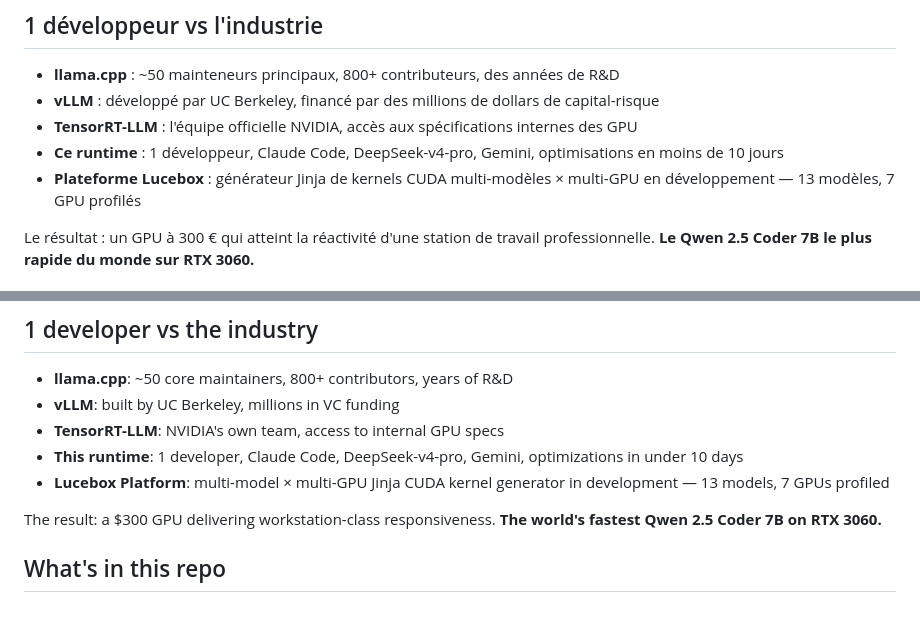
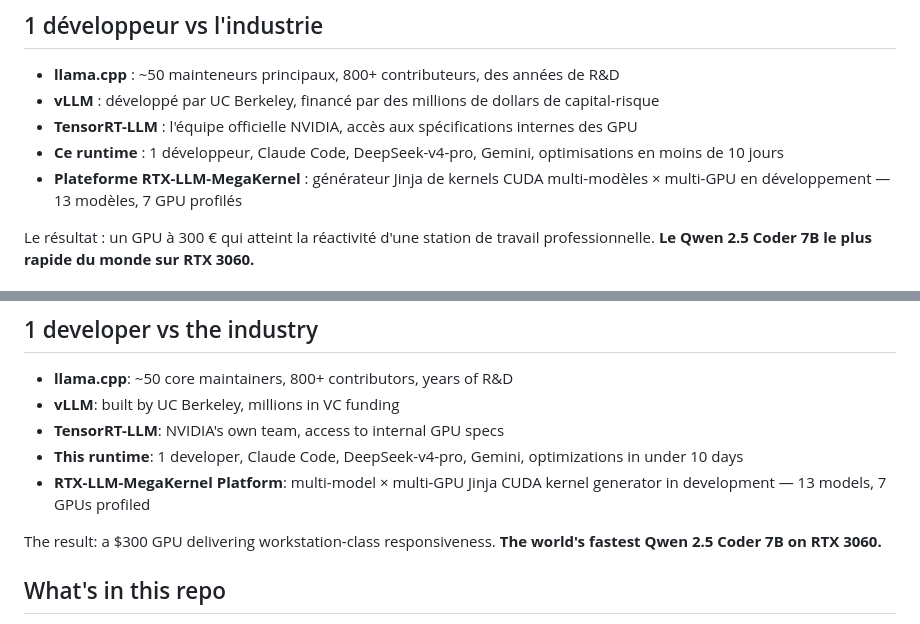
Before and after one commit to Wierzbowski-Alien/qwen-coder-w4a16-demo, a Markdown page: README.md, 2 parts joined by grey strips. Rendered like a GitHub page.

Commit message:
docs: rename platform → RTX-LLM-MegaKernel, en développement

```diff
--- a/README.md
+++ b/README.md
@@ -40,7 +40,7 @@ a été sculpté pour un **circuit spécifique** : la RTX 3060 12 GB.
 - **vLLM** : développé par UC Berkeley, financé par des millions de dollars de capital-risque
 - **TensorRT-LLM** : l'équipe officielle NVIDIA, accès aux spécifications internes des GPU
 - **Ce runtime** : 1 développeur, Claude Code, DeepSeek-v4-pro, Gemini, optimisations en moins de 10 jours
-- **Plateforme Lucebox** : générateur Jinja de kernels CUDA multi-modèles × multi-GPU en développement — 13 modèles, 7 GPU profilés
+- **Plateforme RTX-LLM-MegaKernel** : générateur Jinja de kernels CUDA multi-modèles × multi-GPU en développement — 13 modèles, 7 GPU profilés
 
 Le résultat : un GPU à 300 € qui atteint la réactivité d'une station de
 travail professionnelle. **Le Qwen 2.5 Coder 7B le plus rapide du monde sur
@@ -434,7 +434,7 @@ runtime was sculpted for a **single circuit**: the RTX 3060 12 GB.
 - **vLLM**: built by UC Berkeley, millions in VC funding
 - **TensorRT-LLM**: NVIDIA's own team, access to internal GPU specs
 - **This runtime**: 1 developer, Claude Code, DeepSeek-v4-pro, Gemini, optimizations in under 10 days
-- **Lucebox Platform**: multi-model × multi-GPU Jinja CUDA kernel generator in development — 13 models, 7 GPUs profiled
+- **RTX-LLM-MegaKernel Platform**: multi-model × multi-GPU Jinja CUDA kernel generator in development — 13 models, 7 GPUs profiled
 
 The result: a $300 GPU delivering workstation-class responsiveness.
 **The world's fastest Qwen 2.5 Coder 7B on RTX 3060.**
```
